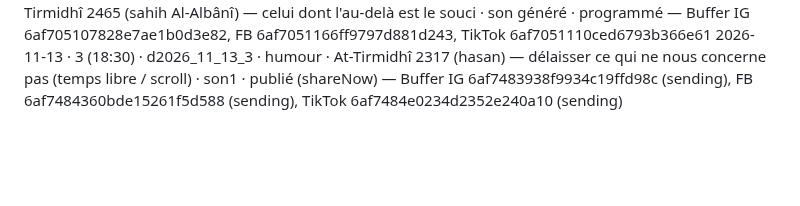
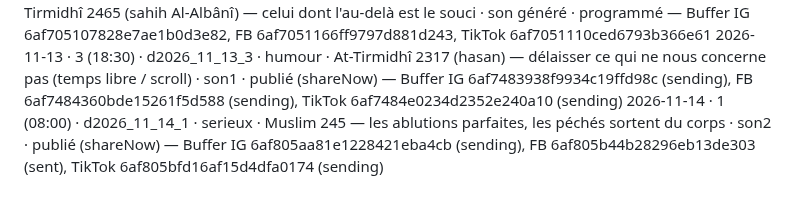
Before and after one commit to 6s65r95w6r-hue/salwaa-auto, a Markdown page: historique.md, the part around the change. GitHub-like rendering; blank space fills up the shorter version.

Commit message:
Historique 2026-11-14 créneau 1
Co-Authored-By: Claude Sonnet 5.5 <noreply@anthropic.com>
Claude-Session: https://claude.ai/code/session_01SB7W31fqnvUnnCXa3dhkZi

```diff
--- a/historique.md
+++ b/historique.md
@@ -69,3 +69,4 @@ Format : date · créneau · id · type · hadith (source) · son · statut
 2026-11-13 · perso (IG/FB/TikTok 17:30) · salwaa_2026_11_13_poids · néon fardeaux/sujud (20,5 s) · Coran 13:28 — par le rappel d'Allah les cœurs s'apaisent · son généré · programmé — Buffer IG 6af7050ed414da1f7da60478, FB 6af7050f9a21933ffad5fcd9, TikTok 6af7051066ff9797d881d1ed
 2026-11-13 · perso (IG/FB/TikTok 20:30) · salwaa_2026_11_13_baraka · néon comparaison après/d'abord (22,5 s) · At-Tirmidhî 2465 (sahih Al-Albânî) — celui dont l'au-delà est le souci · son généré · programmé — Buffer IG 6af705107828e7ae1b0d3e82, FB 6af7051166ff9797d881d243, TikTok 6af7051110ced6793b366e61
 2026-11-13 · 3 (18:30) · d2026_11_13_3 · humour · At-Tirmidhî 2317 (hasan) — délaisser ce qui ne nous concerne pas (temps libre / scroll) · son1 · publié (shareNow) — Buffer IG 6af7483938f9934c19ffd98c (sending), FB 6af7484360bde15261f5d588 (sending), TikTok 6af7484e0234d2352e240a10 (sending)
+2026-11-14 · 1 (08:00) · d2026_11_14_1 · serieux · Muslim 245 — les ablutions parfaites, les péchés sortent du corps · son2 · publié (shareNow) — Buffer IG 6af805aa81e1228421eba4cb (sending), FB 6af805b44b28296eb13de303 (sent), TikTok 6af805bfd16af15d4dfa0174 (sending)
```
